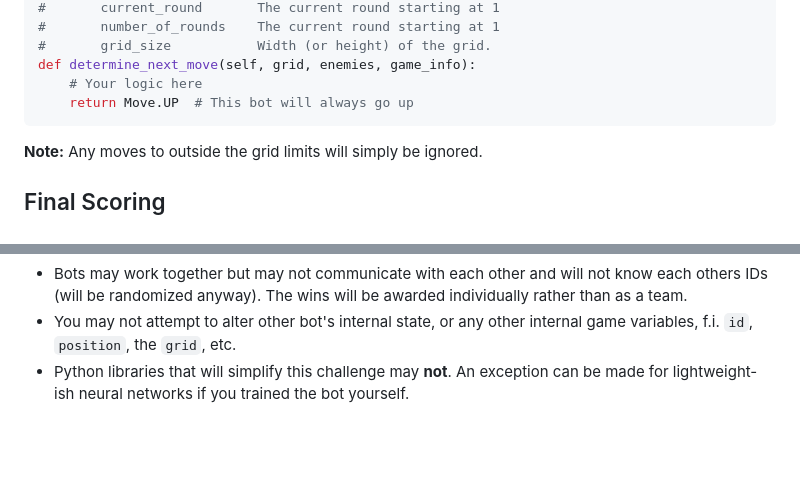
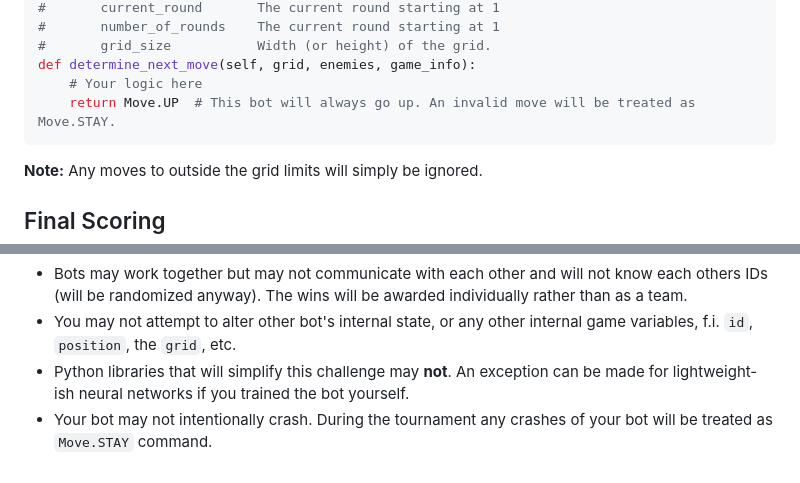
Before and after one commit to nobleans-playground/coding-challenge-colour-battle, a Markdown page: readme.md, 2 parts joined by grey strips. Rendered like a GitHub page; blank space fills up the shorter version.

Commit message:
Add rule about bots crashing

````diff
--- a/readme.md
+++ b/readme.md
@@ -61,7 +61,7 @@ Each round your bot will execute the following function that will receive these
 #       grid_size           Width (or height) of the grid.
 def determine_next_move(self, grid, enemies, game_info):
     # Your logic here
-    return Move.UP  # This bot will always go up
+    return Move.UP  # This bot will always go up. An invalid move will be treated as Move.STAY.
 ```
 **Note:** Any moves to outside the grid limits will simply be ignored.
 
@@ -105,3 +105,4 @@ You can run the game in two modes by running one of the following two files:
 - Bots may work together but may not communicate with each other and will not know each others IDs (will be randomized anyway). The wins will be awarded individually rather than as a team.
 - You may not attempt to alter other bot's internal state, or any other internal game variables, f.i. `id`, `position`, the `grid`, etc.
 - Python libraries that will simplify this challenge may **not**. An exception can be made for lightweight-ish neural networks if you trained the bot yourself.
+- Your bot may not intentionally crash. During the tournament any crashes of your bot will be treated as `Move.STAY` command.
````
